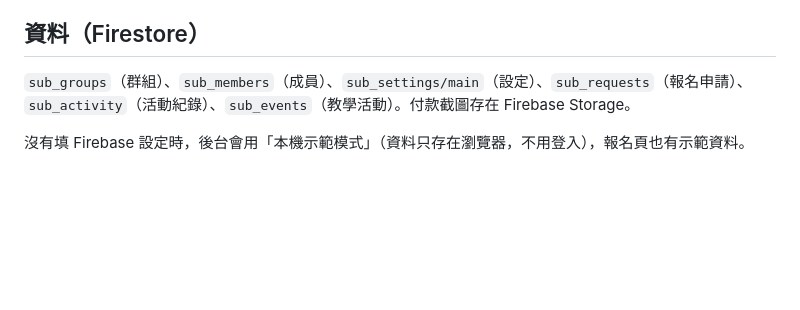
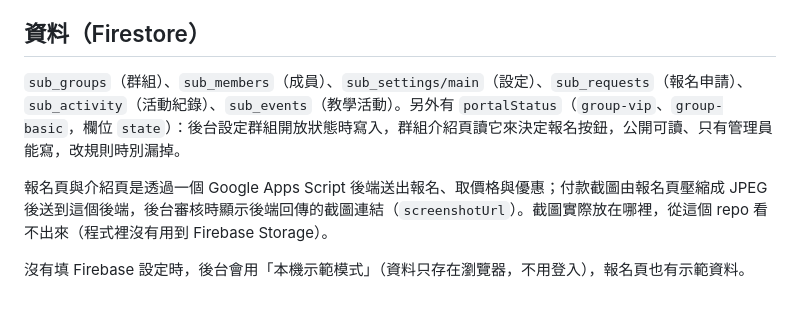
Before and after one commit to wangchiapin/subscription, a Markdown page: README.md, the part around the change. GitHub-like rendering; blank space fills up the shorter version.

Commit message:
README 更新（核對現況）
Co-Authored-By: Claude Sonnet 5.5 <noreply@anthropic.com>
Claude-Session: https://claude.ai/code/session_01VBTS7oAcJj8qyRiXLmo3bX

```diff
--- a/README.md
+++ b/README.md
@@ -46,6 +46,8 @@
 
 ## 資料（Firestore）
 
-`sub_groups`（群組）、`sub_members`（成員）、`sub_settings/main`（設定）、`sub_requests`（報名申請）、`sub_activity`（活動紀錄）、`sub_events`（教學活動）。付款截圖存在 Firebase Storage。
+`sub_groups`（群組）、`sub_members`（成員）、`sub_settings/main`（設定）、`sub_requests`（報名申請）、`sub_activity`（活動紀錄）、`sub_events`（教學活動）。另外有 `portalStatus`（`group-vip`、`group-basic`，欄位 `state`）：後台設定群組開放狀態時寫入，群組介紹頁讀它來決定報名按鈕，公開可讀、只有管理員能寫，改規則時別漏掉。
+
+報名頁與介紹頁是透過一個 Google Apps Script 後端送出報名、取價格與優惠；付款截圖由報名頁壓縮成 JPEG 後送到這個後端，後台審核時顯示後端回傳的截圖連結（`screenshotUrl`）。截圖實際放在哪裡，從這個 repo 看不出來（程式裡沒有用到 Firebase Storage）。
 
 沒有填 Firebase 設定時，後台會用「本機示範模式」（資料只存在瀏覽器，不用登入），報名頁也有示範資料。
```
